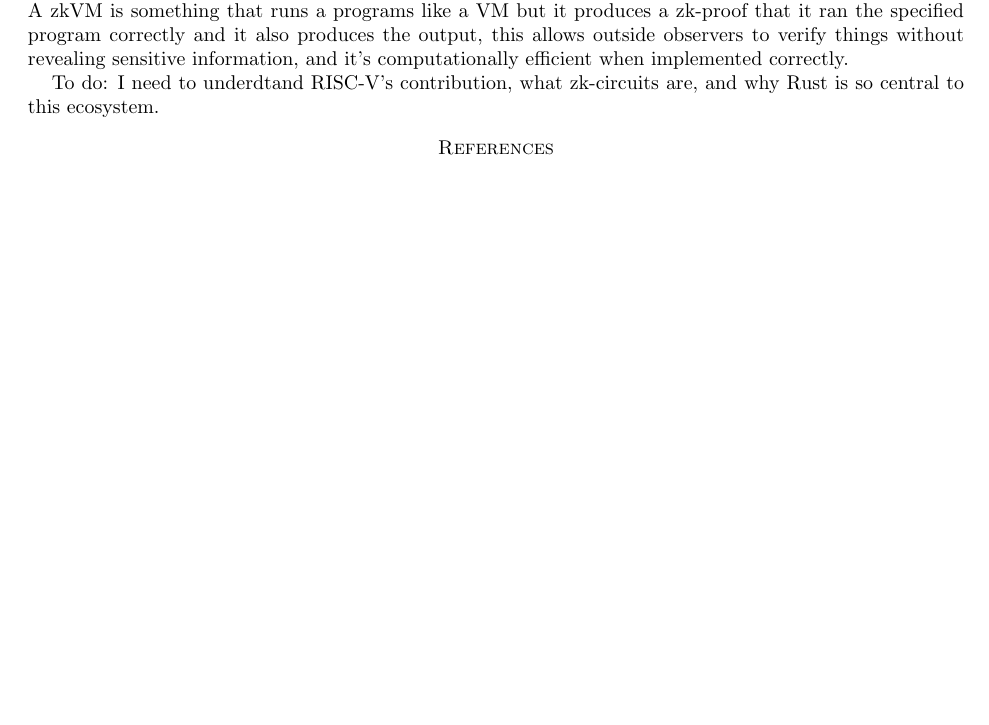
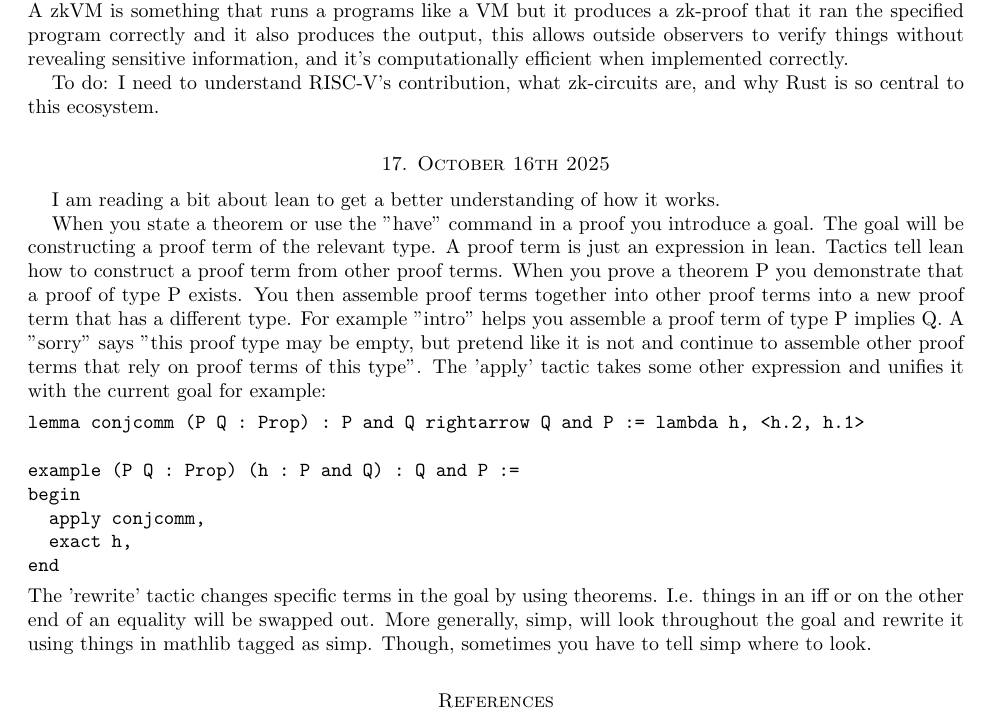
Before and after one commit to desmondcoles1/fall_2025_exercises_and_notes, a LaTeX paper (notes/texed_notes/one_day_at_a_time.tex): part of page 7 of 7 before the commit and part of page 7 of 8 after it, cut so that both start at the same text, the shorter picture padded with empty space. Compiled offline with pdfLaTeX.

Commit message:
updated notes

```diff
--- a/notes/texed_notes/one_day_at_a_time.tex
+++ b/notes/texed_notes/one_day_at_a_time.tex
@@ -323,7 +323,24 @@ Project idea: it would be cool to try to verify some code with hax.
 
 To reiterate, a virtual machine is software that effectively simulates a computer inside of your computer. A zkVM is something that runs a programs like a VM but it produces a zk-proof that it ran the specified program correctly and it also produces the output, this allows outside observers to verify things without revealing sensitive information, and it's computationally efficient when implemented correctly.
 
-To do: I need to underdtand RISC-V's contribution, what zk-circuits are, and why Rust is so central to this ecosystem.
+To do: I need to understand RISC-V's contribution, what zk-circuits are, and why Rust is so central to this ecosystem.
+
+\section{October 16th 2025}
+I am reading a bit about lean to get a better understanding of how it works.
+
+When you state a theorem or use the "have" command in a proof you introduce a goal. The goal will be constructing a proof term of the relevant type. A proof term is just an expression in lean. Tactics tell lean how to construct a proof term from other proof terms. When you prove a theorem P you demonstrate that a proof of type P exists. You then assemble proof terms together into other proof terms into a new proof term that has a different type. For example "intro" helps you assemble a proof term of type P implies Q. A "sorry" says "this proof type may be empty, but pretend like it is not and continue to assemble other proof terms that rely on proof terms of this type". The 'apply' tactic takes some other expression and unifies it with the current goal for example:
+\begin{verbatim}
+lemma conjcomm (P Q : Prop) : P and Q rightarrow Q and P := lambda h, <h.2, h.1>
+
+example (P Q : Prop) (h : P and Q) : Q and P :=
+begin
+  apply conjcomm,
+  exact h,
+end
+\end{verbatim}
+The 'rewrite' tactic changes specific terms in the goal by using theorems. I.e. things in an iff or on the other end of an equality will be swapped out. More generally, simp, will look throughout the goal and rewrite it using things in mathlib tagged as simp. Though, sometimes you have to tell simp where to look.
+
+
 
 
 \nocite{*}
```
Also changed, not shown: notes/texed_notes/one_day_at_a_time.pdf.
